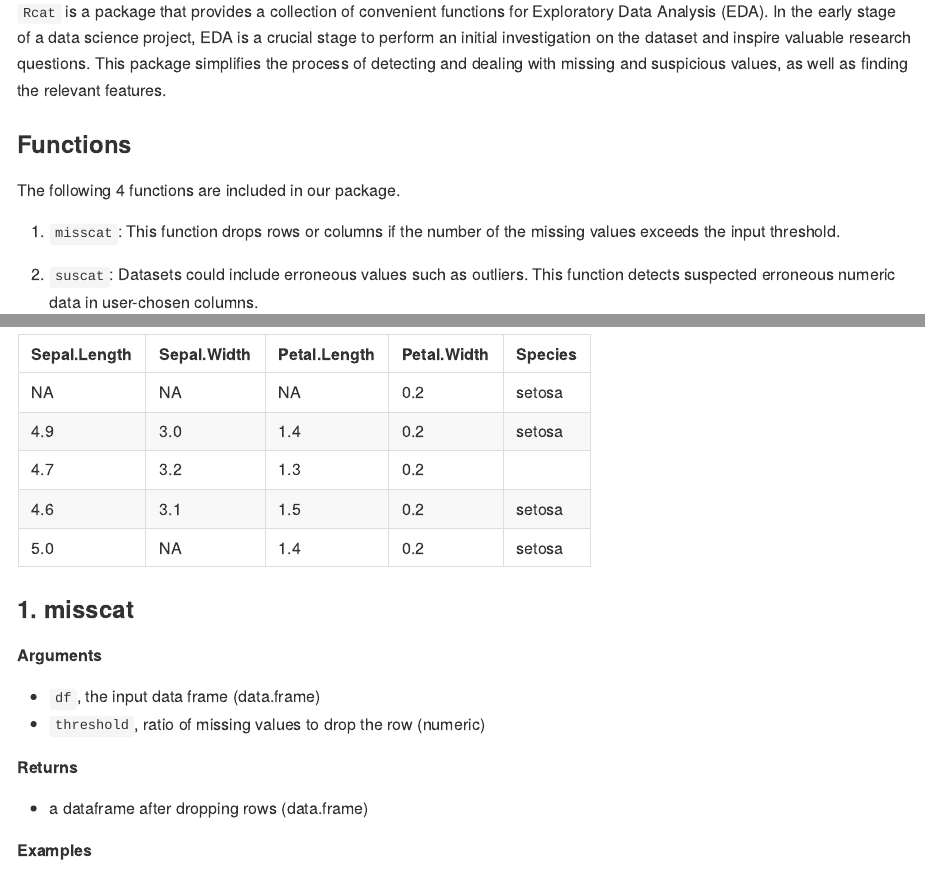
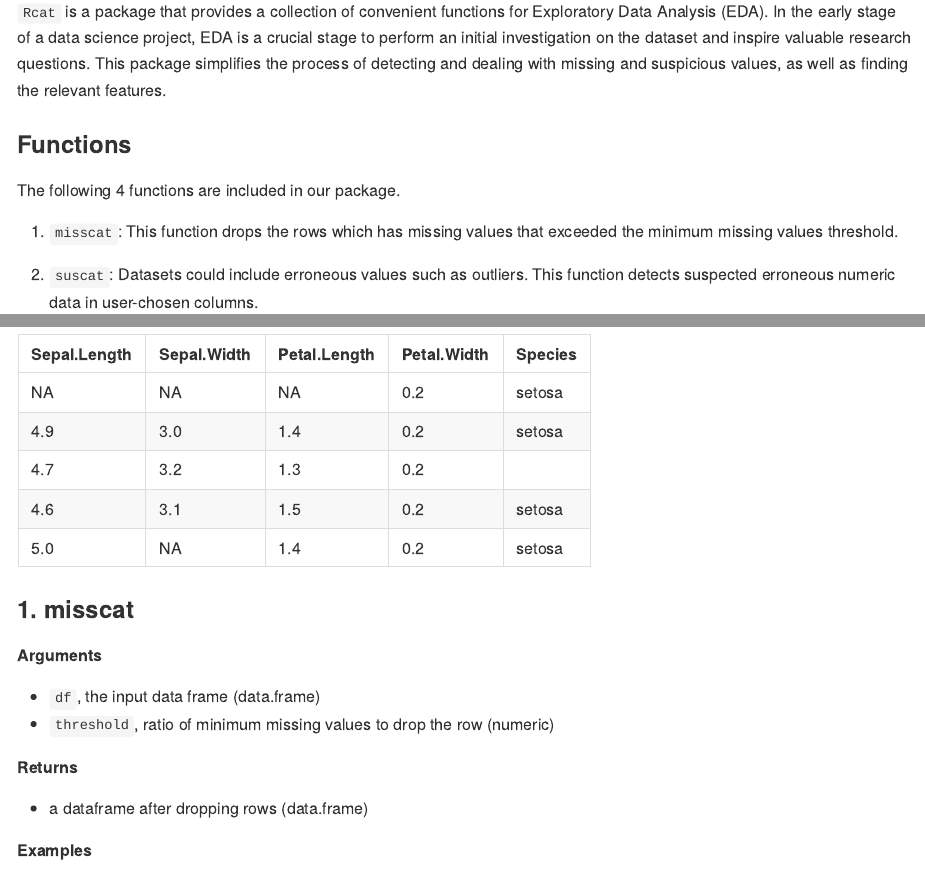
Before and after one commit to UBC-MDS/Rcat, an R Markdown document (README.Rmd): the page in a window 1100 px wide, from 320 px down, and a second part further down, joined at a grey line. Rendered offline with R 4.5, knitr and Pandoc, with nearby package versions; badge pictures from the web are left out.

Commit message:
rebuild the site

```diff
--- a/README.Rmd
+++ b/README.Rmd
@@ -36,7 +36,7 @@ Package Vigenette: https://ubc-mds.github.io/Rcat/articles/Rcat-vignette.html
 ### Functions
 The following 4 functions are included in our package.
 
-1. `misscat`: This function drops rows or columns if the number of the missing values exceeds the input threshold.
+1. `misscat`: This function drops the rows which has missing values that exceeded the minimum missing values threshold.
 
 2. `suscat`: Datasets could include erroneous values such as outliers. This function detects suspected erroneous numeric data in user-chosen columns.
 
@@ -95,7 +95,7 @@ The example dataframe is shown below:
 **Arguments**
 
 - `df`, the input data frame (data.frame)
-- `threshold`, ratio of missing values to drop the row (numeric)
+- `threshold`, ratio of minimum missing values to drop the row (numeric)
 
 **Returns**
 
```
Also changed, not shown: vignettes/Rcat-vignette.Rmd (+1 -1 lines), README.md, 3 other files.
